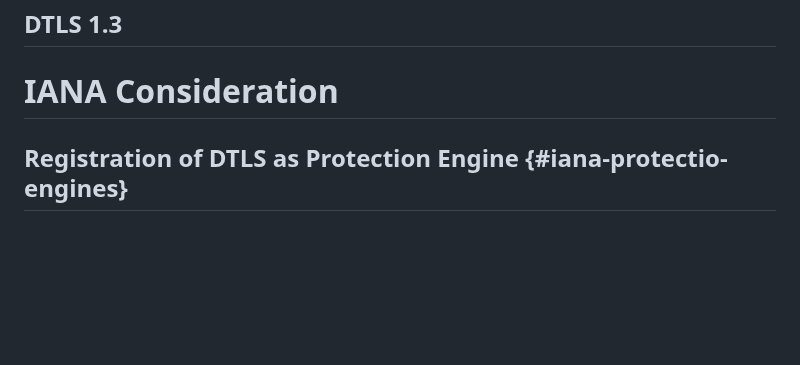
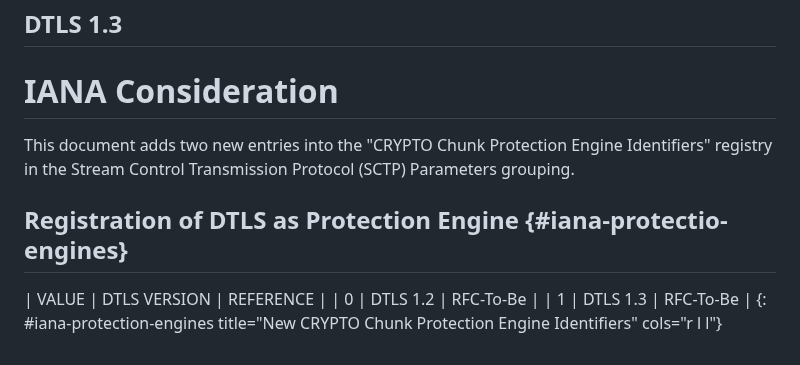
Before and after one commit to gloinul/draft-westerlund-tsvwg-sctp-crypto-dtls, a Markdown page: draft-westerlund-tsvwg-sctp-crypto-dtls.md, the part around the change. Rendered like a GitHub page; blank space fills up the shorter version.

```diff
--- a/draft-westerlund-tsvwg-sctp-crypto-dtls.md
+++ b/draft-westerlund-tsvwg-sctp-crypto-dtls.md
@@ -774,4 +774,13 @@ DTLS 1.1 SHALL NOT be supported.
 
 # IANA Consideration
 
+This document adds two new entries into the "CRYPTO Chunk Protection
+Engine Identifiers" registry in the Stream Control Transmission
+Protocol (SCTP) Parameters grouping.
+
 ## Registration of DTLS as Protection Engine {#iana-protectio-engines}
+
+| VALUE | DTLS VERSION | REFERENCE |
+| 0 | DTLS 1.2 | RFC-To-Be |
+| 1 | DTLS 1.3 | RFC-To-Be |
+{: #iana-protection-engines title="New CRYPTO Chunk Protection Engine Identifiers" cols="r l l"}
```
